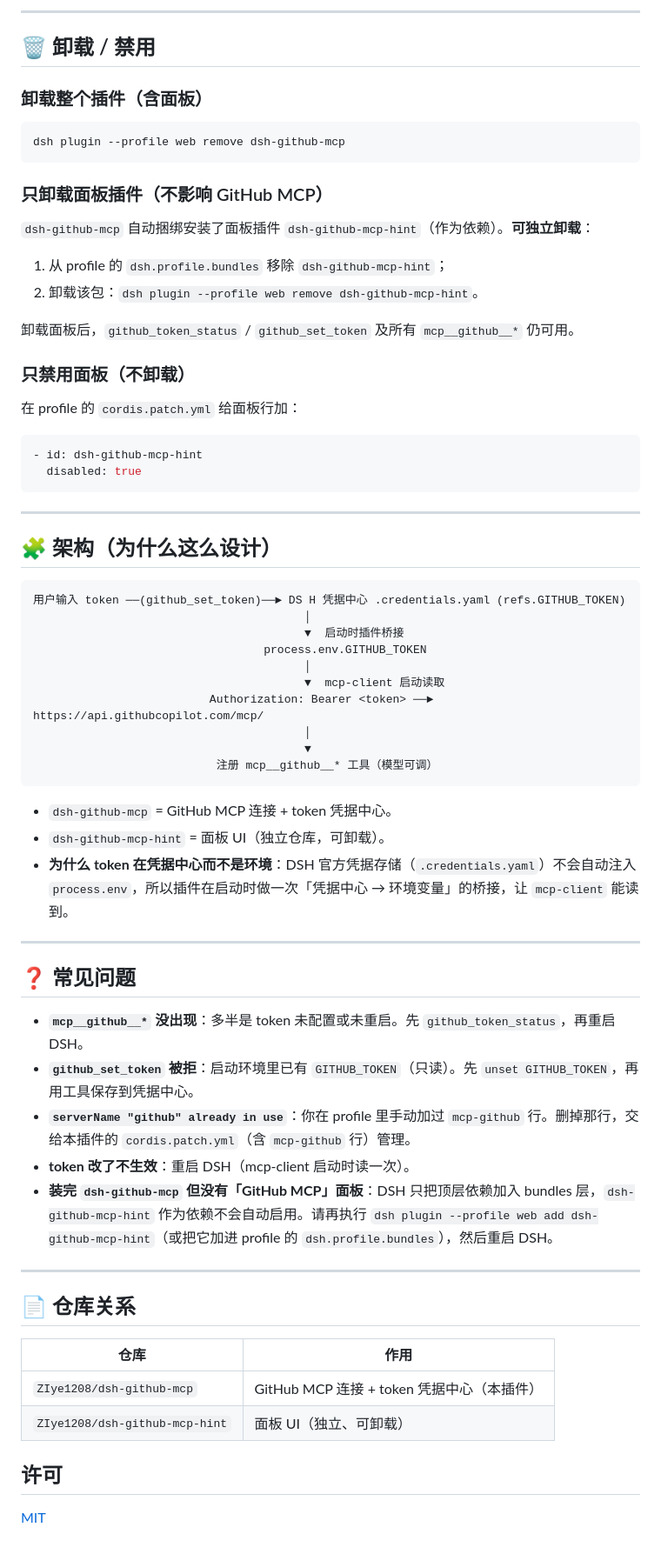
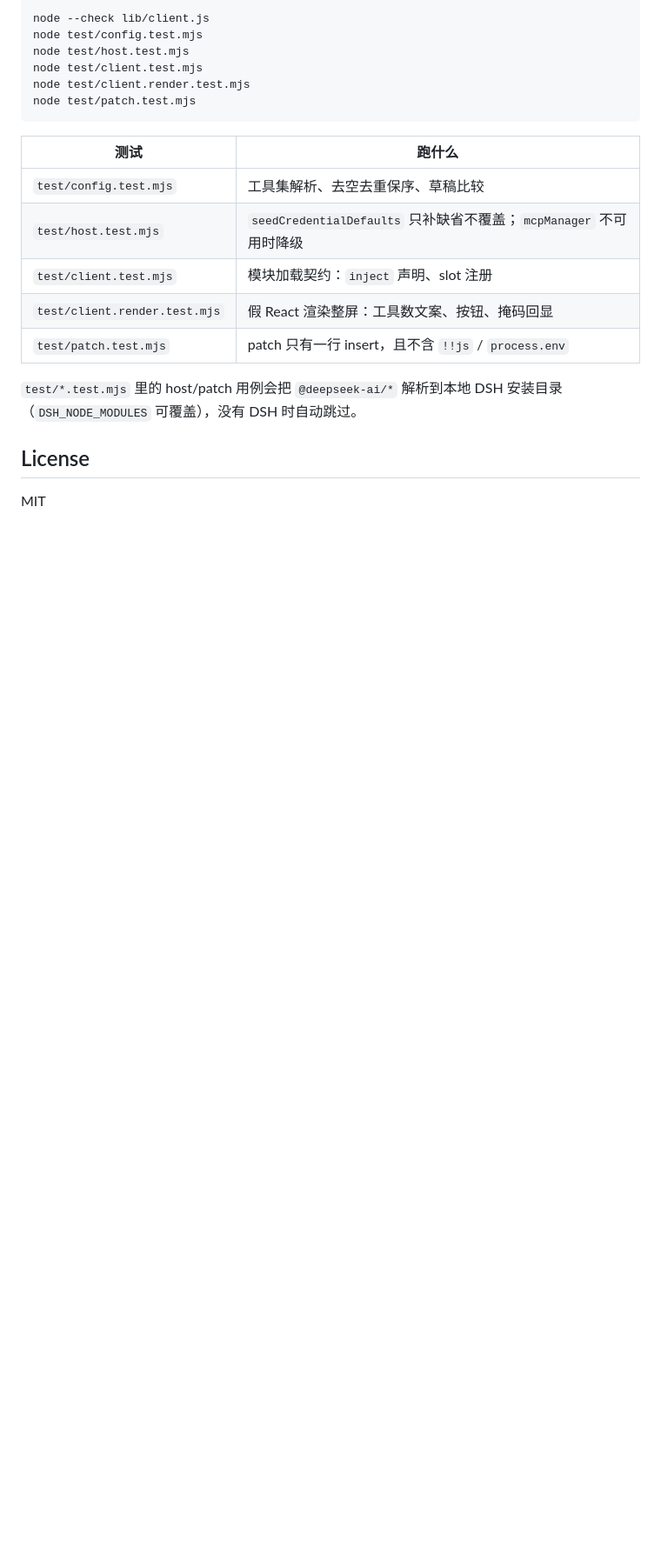
Before and after one commit to ZIye1208/dsh-github-mcp, a Markdown page: README.md, the part around one of its changes. Shown at 87% size. Drawn GitHub-style; blank space fills up the shorter version.

````diff
--- a/README.md
+++ b/README.md
@@ -116,72 +172,23 @@ refs:
 
----
-
-## 🗑️ 卸载 / 禁用
-
-### 卸载整个插件（含面板）
-
-```sh
-dsh plugin --profile web remove dsh-github-mcp
+```powershell
+node --check lib/client.js
+node test/config.test.mjs
+node test/host.test.mjs
+node test/client.test.mjs
+node test/client.render.test.mjs
+node test/patch.test.mjs
 ```
 
-### 只卸载面板插件（不影响 GitHub MCP）
+| 测试 | 跑什么 |
+|---|---|
+| `test/config.test.mjs` | 工具集解析、去空去重保序、草稿比较 |
+| `test/host.test.mjs` | `seedCredentialDefaults` 只补缺省不覆盖；`mcpManager` 不可用时降级 |
+| `test/client.test.mjs` | 模块加载契约：`inject` 声明、slot 注册 |
+| `test/client.render.test.mjs` | 假 React 渲染整屏：工具数文案、按钮、掩码回显 |
+| `test/patch.test.mjs` | patch 只有一行 insert，且不含 `!!js` / `process.env` |
 
-`dsh-github-mcp` 自动捆绑安装了面板插件 `dsh-github-mcp-hint`（作为依赖）。**可独立卸载**：
+`test/*.test.mjs` 里的 host/patch 用例会把 `@deepseek-ai/*` 解析到本地 DSH 安装目录（`DSH_NODE_MODULES` 可覆盖），没有 DSH 时自动跳过。
 
-1. 从 profile 的 `dsh.profile.bundles` 移除 `dsh-github-mcp-hint`；
-2. 卸载该包：`dsh plugin --profile web remove dsh-github-mcp-hint`。
+## License
 
-卸载面板后，`github_token_status` / `github_set_token` 及所有 `mcp__github__*` 仍可用。
-
-### 只禁用面板（不卸载）
-
-在 profile 的 `cordis.patch.yml` 给面板行加：
-
-```yaml
-- id: dsh-github-mcp-hint
-  disabled: true
-```
-
----
-
-## 🧩 架构（为什么这么设计）
-
-```
-用户输入 token ──(github_set_token)──► DS H 凭据中心 .credentials.yaml (refs.GITHUB_TOKEN)
-                                        │
-                                        ▼  启动时插件桥接
-                                  process.env.GITHUB_TOKEN
-                                        │
-                                        ▼  mcp-client 启动读取
-                          Authorization: Bearer <token> ──► https://api.githubcopilot.com/mcp/
-                                        │
-                                        ▼
-                           注册 mcp__github__* 工具（模型可调）
-```
-
-- `dsh-github-mcp` = GitHub MCP 连接 + token 凭据中心。
-- `dsh-github-mcp-hint` = 面板 UI（独立仓库，可卸载）。
-- **为什么 token 在凭据中心而不是环境**：DSH 官方凭据存储（`.credentials.yaml`）不会自动注入 `process.env`，所以插件在启动时做一次「凭据中心 → 环境变量」的桥接，让 `mcp-client` 能读到。
-
----
-
-## ❓ 常见问题
-
-- **`mcp__github__*` 没出现**：多半是 token 未配置或未重启。先 `github_token_status`，再重启 DSH。
-- **`github_set_token` 被拒**：启动环境里已有 `GITHUB_TOKEN`（只读）。先 `unset GITHUB_TOKEN`，再用工具保存到凭据中心。
-- **`serverName "github" already in use`**：你在 profile 里手动加过 `mcp-github` 行。删掉那行，交给本插件的 `cordis.patch.yml`（含 `mcp-github` 行）管理。
-- **token 改了不生效**：重启 DSH（mcp-client 启动时读一次）。
-- **装完 `dsh-github-mcp` 但没有「GitHub MCP」面板**：DSH 只把顶层依赖加入 bundles 层，`dsh-github-mcp-hint` 作为依赖不会自动启用。请再执行 `dsh plugin --profile web add dsh-github-mcp-hint`（或把它加进 profile 的 `dsh.profile.bundles`），然后重启 DSH。
-
----
-
-## 📄 仓库关系
-
-| 仓库 | 作用 |
-|---|---|
-| `ZIye1208/dsh-github-mcp` | GitHub MCP 连接 + token 凭据中心（本插件）|
-| `ZIye1208/dsh-github-mcp-hint` | 面板 UI（独立、可卸载）|
-
-## 许可
-
-[MIT](./LICENSE)
+MIT
````
Also changed, not shown: other parts of README.md (+134 -78 lines), CHANGELOG.md (added, +51 -0 lines), README.en.md (+134 -121 lines), docs/settings.png (added), 12 other files.
